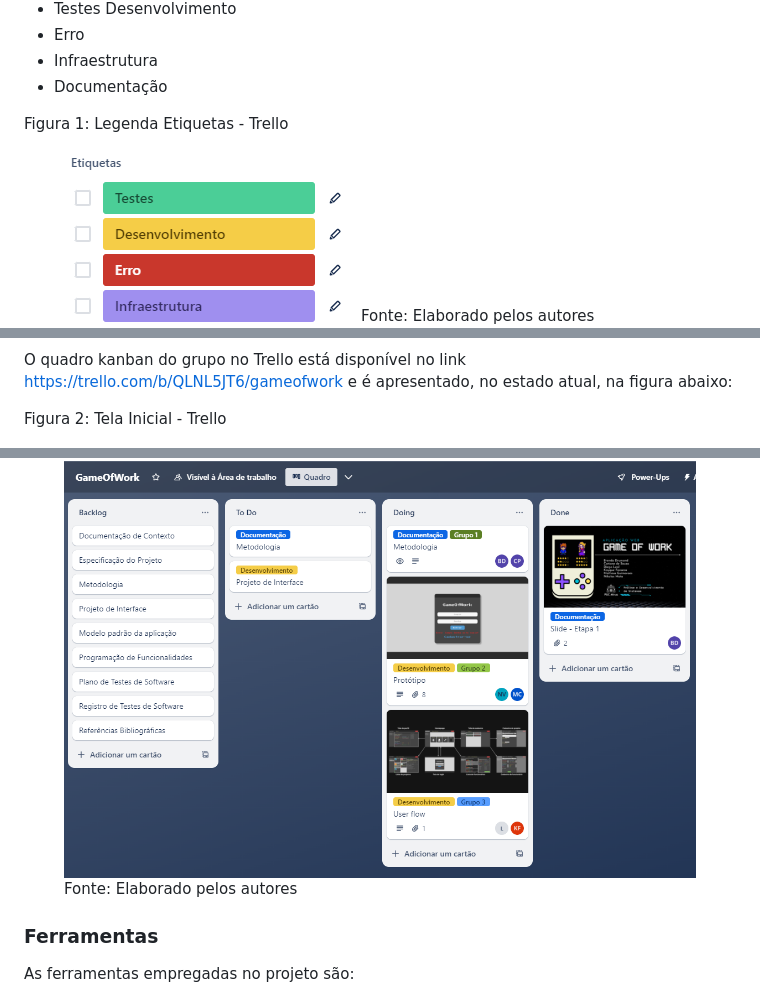
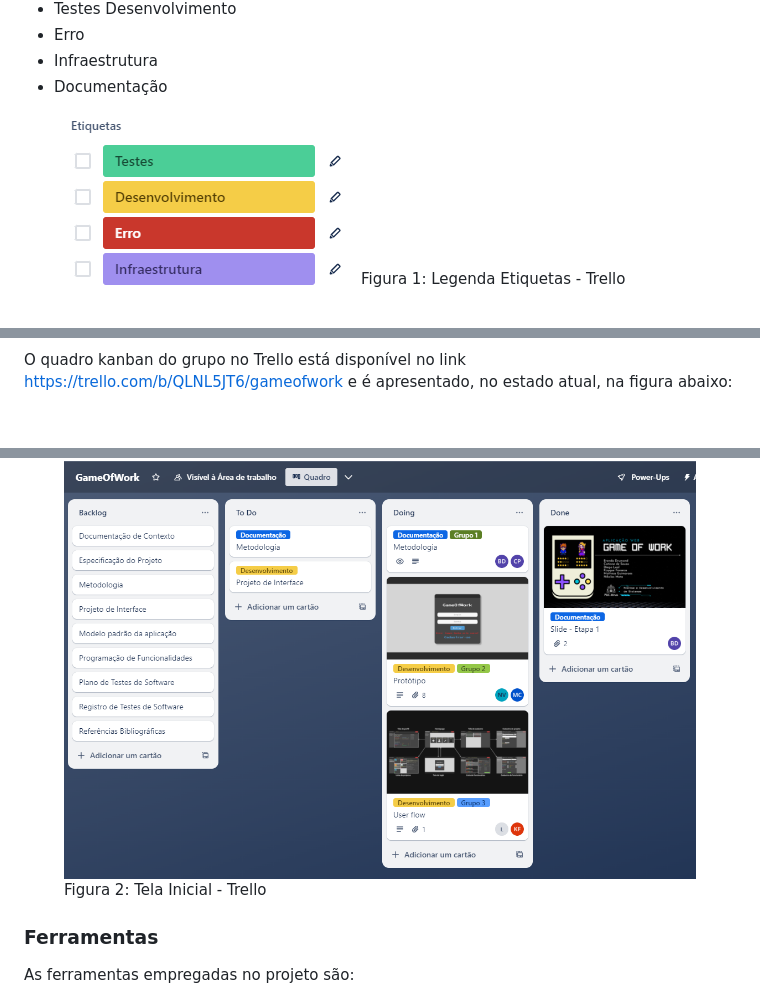
Before and after one commit to ICEI-PUC-Minas-PMV-ADS/pmv-ads-2024-1-e1-proj-web-t13-game-of-work, a Markdown page: documentos/03-Metodologia.md, 3 parts joined by grey strips. Rendered like a GitHub page; blank space fills up the shorter version.

```diff
--- a/documentos/03-Metodologia.md
+++ b/documentos/03-Metodologia.md
@@ -36,9 +36,8 @@ Para organizar, distribuir e colaborar nas tarefas do projeto, nossa equipe est
 - Infraestrutura
 - Documentação
 
-Figura 1: Legenda Etiquetas - Trello
 
 <figure>
   <img src="img/ETIQUETAS.png"
-    <figcaption>Fonte: Elaborado pelos autores</figcaption>
+    <figcaption>Figura 1: Legenda Etiquetas - Trello</figcaption>
 </figure>
@@ -46,11 +45,9 @@ Figura 1: Legenda Etiquetas - Trello
 
 O quadro kanban do grupo no Trello está disponível no link https://trello.com/b/QLNL5JT6/gameofwork e é apresentado, no estado atual, na figura abaixo:
 
-Figura 2: Tela Inicial - Trello
-
 <figure>
   <img src="img/TRELLO.png"
-    <figcaption>Fonte: Elaborado pelos autores</figcaption>
+    <figcaption>Figura 2: Tela Inicial - Trello</figcaption>
 </figure>
 
 ### Ferramentas
```
Also changed, not shown: other parts of documentos/03-Metodologia.md (+1 -1 lines).
